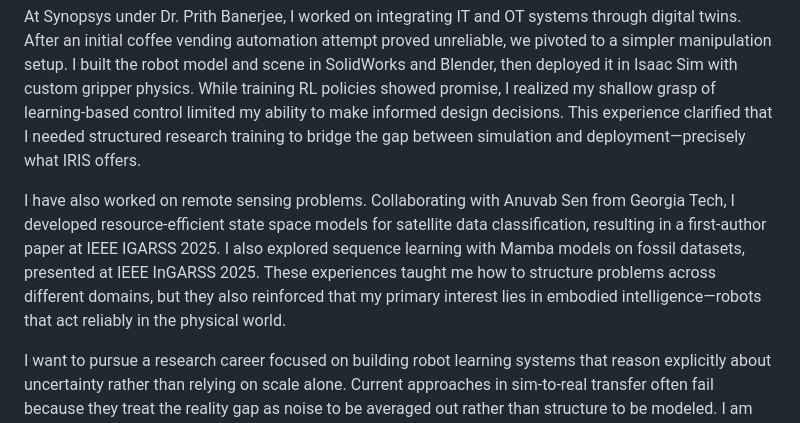
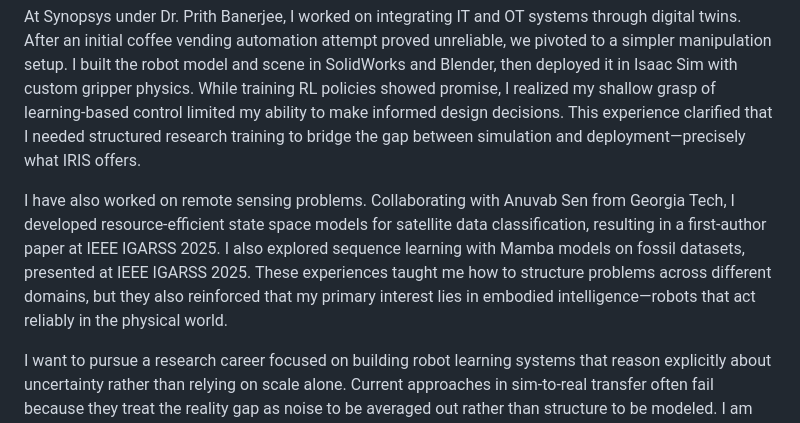
Before and after one commit to maneetchatterjee/maneet, a Markdown page: SOP.md, the part around the change. Drawn GitHub-style.

Commit message:
Fix typo: InGARSS -> IGARSS
Co-authored-by: maneetchatterjee <145594625+maneetchatterjee@users.noreply.github.com>

```diff
--- a/SOP.md
+++ b/SOP.md
@@ -6,7 +6,7 @@ I am a pre-final year Mechanical Engineering student at IIEST Shibpur, ranked in
 
 At Synopsys under Dr. Prith Banerjee, I worked on integrating IT and OT systems through digital twins. After an initial coffee vending automation attempt proved unreliable, we pivoted to a simpler manipulation setup. I built the robot model and scene in SolidWorks and Blender, then deployed it in Isaac Sim with custom gripper physics. While training RL policies showed promise, I realized my shallow grasp of learning-based control limited my ability to make informed design decisions. This experience clarified that I needed structured research training to bridge the gap between simulation and deployment—precisely what IRIS offers.
 
-I have also worked on remote sensing problems. Collaborating with Anuvab Sen from Georgia Tech, I developed resource-efficient state space models for satellite data classification, resulting in a first-author paper at IEEE IGARSS 2025. I also explored sequence learning with Mamba models on fossil datasets, presented at IEEE InGARSS 2025. These experiences taught me how to structure problems across different domains, but they also reinforced that my primary interest lies in embodied intelligence—robots that act reliably in the physical world.
+I have also worked on remote sensing problems. Collaborating with Anuvab Sen from Georgia Tech, I developed resource-efficient state space models for satellite data classification, resulting in a first-author paper at IEEE IGARSS 2025. I also explored sequence learning with Mamba models on fossil datasets, presented at IEEE IGARSS 2025. These experiences taught me how to structure problems across different domains, but they also reinforced that my primary interest lies in embodied intelligence—robots that act reliably in the physical world.
 
 I want to pursue a research career focused on building robot learning systems that reason explicitly about uncertainty rather than relying on scale alone. Current approaches in sim-to-real transfer often fail because they treat the reality gap as noise to be averaged out rather than structure to be modeled. I am particularly interested in how control policies can maintain performance guarantees despite distribution shift—a question that sits at the intersection of learning theory, control theory, and system identification. Long-term, I aim to lead a research group developing principled methods for deploying learning-based robots in unstructured environments, with applications in manufacturing, logistics, and human-centered assistance.
 
```
